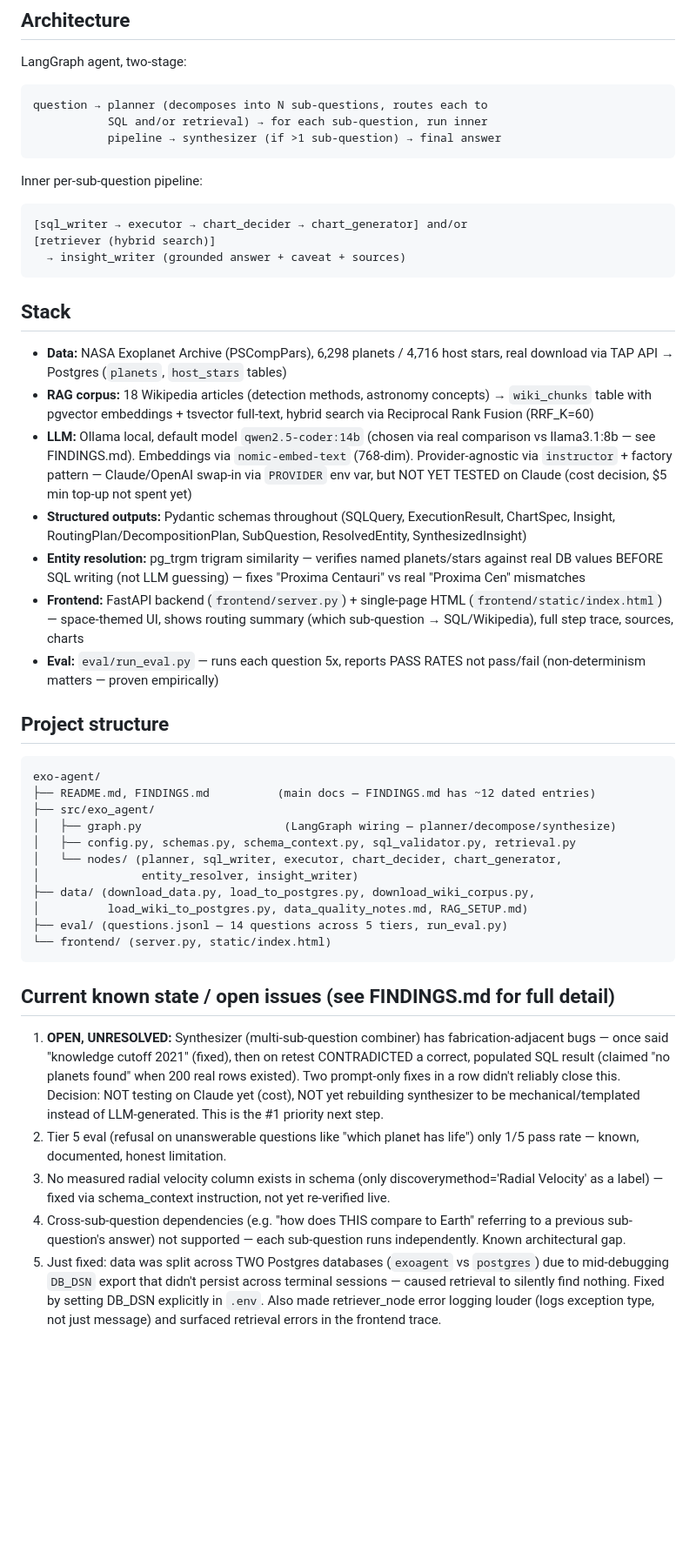
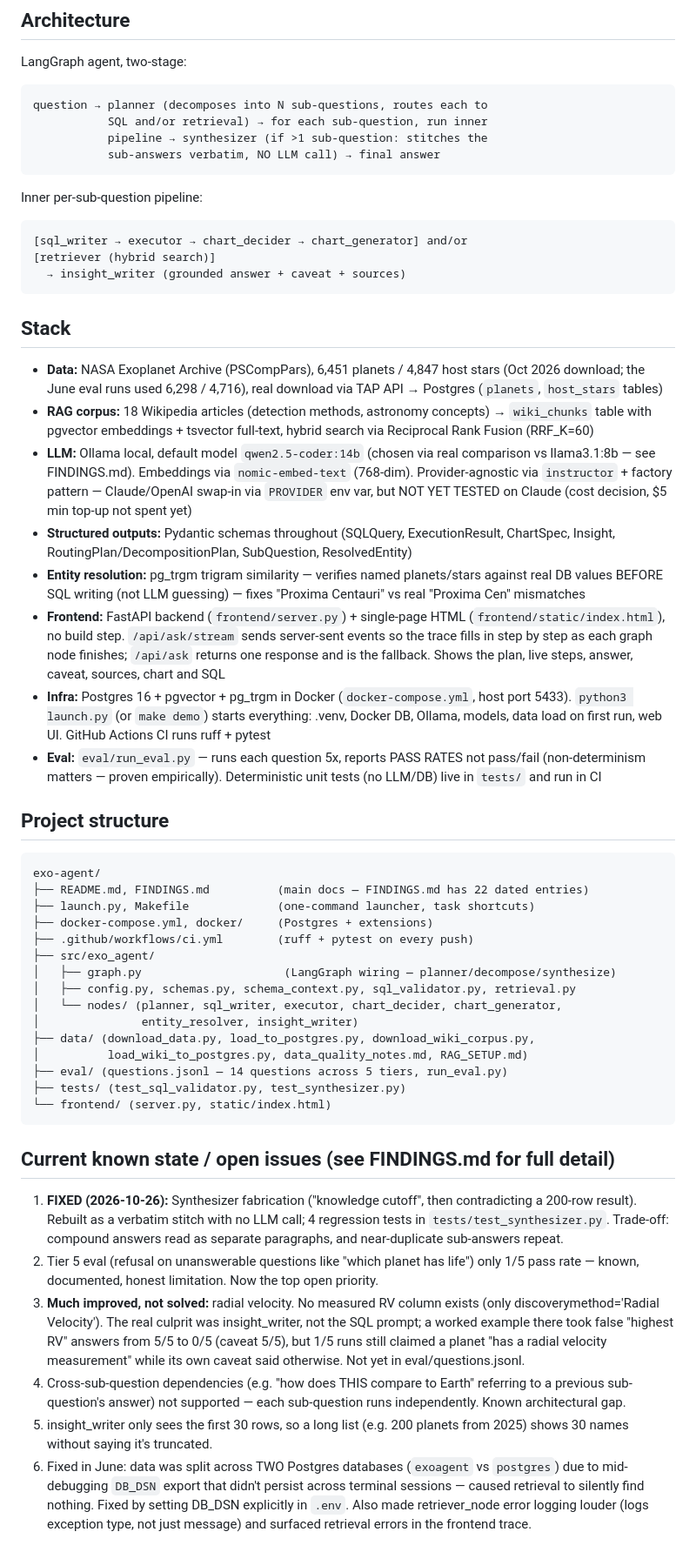
Before and after one commit to yashbagia1708/exo-agent, a Markdown page: PROJECT_CONTEXT.md, the part around one of its changes. Shown at 87% size. Rendered like a GitHub page; blank space fills up the shorter version.

````diff
--- a/PROJECT_CONTEXT.md
+++ b/PROJECT_CONTEXT.md
@@ -14,7 +14,8 @@ LangGraph agent, two-stage:
 ```
 question → planner (decomposes into N sub-questions, routes each to
            SQL and/or retrieval) → for each sub-question, run inner
-           pipeline → synthesizer (if >1 sub-question) → final answer
+           pipeline → synthesizer (if >1 sub-question: stitches the
+           sub-answers verbatim, NO LLM call) → final answer
 ```
 Inner per-sub-question pipeline:
 ```
@@ -24,9 +25,9 @@ Inner per-sub-question pipeline:
 ```
 
 ## Stack
-- **Data:** NASA Exoplanet Archive (PSCompPars), 6,298 planets / 4,716
-  host stars, real download via TAP API → Postgres (`planets`,
-  `host_stars` tables)
+- **Data:** NASA Exoplanet Archive (PSCompPars), 6,451 planets / 4,847
+  host stars (Oct 2026 download; the June eval runs used 6,298 / 4,716),
+  real download via TAP API → Postgres (`planets`, `host_stars` tables)
 - **RAG corpus:** 18 Wikipedia articles (detection methods, astronomy
   concepts) → `wiki_chunks` table with pgvector embeddings + tsvector
   full-text, hybrid search via Reciprocal Rank Fusion (RRF_K=60)
@@ -37,20 +38,30 @@ Inner per-sub-question pipeline:
   NOT YET TESTED on Claude (cost decision, $5 min top-up not spent yet)
 - **Structured outputs:** Pydantic schemas throughout (SQLQuery,
   ExecutionResult, ChartSpec, Insight, RoutingPlan/DecompositionPlan,
-  SubQuestion, ResolvedEntity, SynthesizedInsight)
+  SubQuestion, ResolvedEntity)
 - **Entity resolution:** pg_trgm trigram similarity — verifies named
   planets/stars against real DB values BEFORE SQL writing (not LLM
   guessing) — fixes "Proxima Centauri" vs real "Proxima Cen" mismatches
 - **Frontend:** FastAPI backend (`frontend/server.py`) + single-page HTML
-  (`frontend/static/index.html`) — space-themed UI, shows routing summary
-  (which sub-question → SQL/Wikipedia), full step trace, sources, charts
+  (`frontend/static/index.html`), no build step. `/api/ask/stream` sends
+  server-sent events so the trace fills in step by step as each graph
+  node finishes; `/api/ask` returns one response and is the fallback.
+  Shows the plan, live steps, answer, caveat, sources, chart and SQL
+- **Infra:** Postgres 16 + pgvector + pg_trgm in Docker
+  (`docker-compose.yml`, host port 5433). `python3 launch.py` (or
+  `make demo`) starts everything: .venv, Docker DB, Ollama, models, data
+  load on first run, web UI. GitHub Actions CI runs ruff + pytest
 - **Eval:** `eval/run_eval.py` — runs each question 5x, reports PASS
-  RATES not pass/fail (non-determinism matters — proven empirically)
+  RATES not pass/fail (non-determinism matters — proven empirically).
+  Deterministic unit tests (no LLM/DB) live in `tests/` and run in CI
 
 ## Project structure
 ```
 exo-agent/
-├── README.md, FINDINGS.md          (main docs — FINDINGS.md has ~12 dated entries)
+├── README.md, FINDINGS.md          (main docs — FINDINGS.md has 22 dated entries)
+├── launch.py, Makefile             (one-command launcher, task shortcuts)
+├── docker-compose.yml, docker/     (Postgres + extensions)
+├── .github/workflows/ci.yml        (ruff + pytest on every push)
 ├── src/exo_agent/
 │   ├── graph.py                     (LangGraph wiring — planner/decompose/synthesize)
 │   ├── config.py, schemas.py, schema_context.py, sql_validator.py, retrieval.py
@@ -59,26 +70,31 @@ exo-agent/
 ├── data/ (download_data.py, load_to_postgres.py, download_wiki_corpus.py,
 │          load_wiki_to_postgres.py, data_quality_notes.md, RAG_SETUP.md)
 ├── eval/ (questions.jsonl — 14 questions across 5 tiers, run_eval.py)
+├── tests/ (test_sql_validator.py, test_synthesizer.py)
 └── frontend/ (server.py, static/index.html)
 ```
 
 ## Current known state / open issues (see FINDINGS.md for full detail)
-1. **OPEN, UNRESOLVED:** Synthesizer (multi-sub-question combiner) has
-   fabrication-adjacent bugs — once said "knowledge cutoff 2021" (fixed),
-   then on retest CONTRADICTED a correct, populated SQL result (claimed
-   "no planets found" when 200 real rows existed). Two prompt-only fixes
-   in a row didn't reliably close this. Decision: NOT testing on Claude
-   yet (cost), NOT yet rebuilding synthesizer to be mechanical/templated
-   instead of LLM-generated. This is the #1 priority next step.
+1. **FIXED (2026-10-26):** Synthesizer fabrication ("knowledge cutoff",
+   then contradicting a 200-row result). Rebuilt as a verbatim stitch with
+   no LLM call; 4 regression tests in `tests/test_synthesizer.py`. Trade-off:
+   compound answers read as separate paragraphs, and near-duplicate
+   sub-answers repeat.
 2. Tier 5 eval (refusal on unanswerable questions like "which planet has
-   life") only 1/5 pass rate — known, documented, honest limitation.
-3. No measured radial velocity column exists in schema (only
-   discoverymethod='Radial Velocity' as a label) — fixed via schema_context
-   instruction, not yet re-verified live.
+   life") only 1/5 pass rate — known, documented, honest limitation. Now
+   the top open priority.
+3. **Much improved, not solved:** radial velocity. No measured RV column
+   exists (only discoverymethod='Radial Velocity'). The real culprit was
+   insight_writer, not the SQL prompt; a worked example there took false
+   "highest RV" answers from 5/5 to 0/5 (caveat 5/5), but 1/5 runs still
+   claimed a planet "has a radial velocity measurement" while its own
+   caveat said otherwise. Not yet in eval/questions.jsonl.
 4. Cross-sub-question dependencies (e.g. "how does THIS compare to
    Earth" referring to a previous sub-question's answer) not supported —
    each sub-question runs independently. Known architectural gap.
-5. Just fixed: data was split across TWO Postgres databases (`exoagent`
+5. insight_writer only sees the first 30 rows, so a long list (e.g. 200
+   planets from 2025) shows 30 names without saying it's truncated.
+6. Fixed in June: data was split across TWO Postgres databases (`exoagent`
    vs `postgres`) due to mid-debugging `DB_DSN` export that didn't
    persist across terminal sessions — caused retrieval to silently find
    nothing. Fixed by setting DB_DSN explicitly in `.env`. Also made
````
Also changed, not shown: other parts of PROJECT_CONTEXT.md (+12 -10 lines), README.md (+43 -35 lines).
